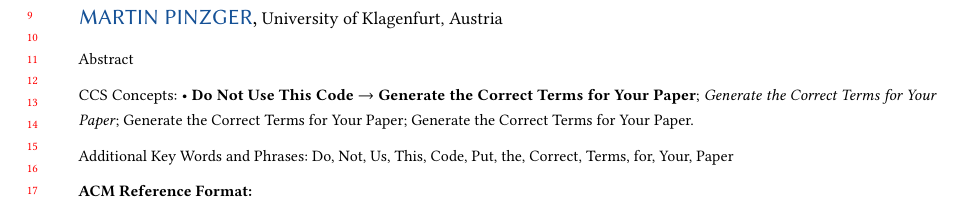
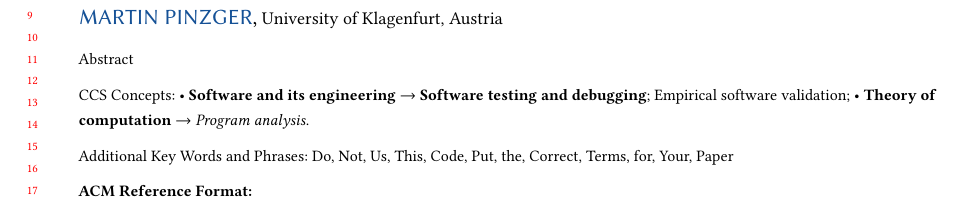
Before and after one commit to glockyco/Teralizer-Paper, a LaTeX paper (main.tex): part of page 1 of 50, cut so that both start at the same text. Compiled offline with pdfLaTeX.

Commit message:
Add CCS concepts

```diff
--- a/main.tex
+++ b/main.tex
@@ -241,32 +241,26 @@
 \begin{CCSXML}
 <ccs2012>
    <concept>
-  <concept_id>00000000.0000000.0000000</concept_id>
-  <concept_desc>Do Not Use This Code, Generate the Correct Terms for Your Paper</concept_desc>
+       <concept_id>10011007.10011074.10011099.10011102.10011103</concept_id>
+       <concept_desc>Software and its engineering~Software testing and debugging</concept_desc>
        <concept_significance>500</concept_significance>
        </concept>
    <concept>
-  <concept_id>00000000.00000000.00000000</concept_id>
-  <concept_desc>Do Not Use This Code, Generate the Correct Terms for Your Paper</concept_desc>
+       <concept_id>10003752.10010124.10010138.10010143</concept_id>
+       <concept_desc>Theory of computation~Program analysis</concept_desc>
        <concept_significance>300</concept_significance>
        </concept>
    <concept>
-  <concept_id>00000000.00000000.00000000</concept_id>
-  <concept_desc>Do Not Use This Code, Generate the Correct Terms for Your Paper</concept_desc>
-  <concept_significance>100</concept_significance>
- </concept>
- <concept>
-  <concept_id>00000000.00000000.00000000</concept_id>
-  <concept_desc>Do Not Use This Code, Generate the Correct Terms for Your Paper</concept_desc>
+       <concept_id>10011007.10011074.10011099.10011693</concept_id>
+       <concept_desc>Software and its engineering~Empirical software validation</concept_desc>
        <concept_significance>100</concept_significance>
        </concept>
  </ccs2012>
 \end{CCSXML}
 
-\ccsdesc[500]{Do Not Use This Code~Generate the Correct Terms for Your Paper}
-\ccsdesc[300]{Do Not Use This Code~Generate the Correct Terms for Your Paper}
-\ccsdesc{Do Not Use This Code~Generate the Correct Terms for Your Paper}
-\ccsdesc[100]{Do Not Use This Code~Generate the Correct Terms for Your Paper}
+\ccsdesc[500]{Software and its engineering~Software testing and debugging}
+\ccsdesc[300]{Theory of computation~Program analysis}
+\ccsdesc[100]{Software and its engineering~Empirical software validation}
 
 %%
 %% Keywords. The author(s) should pick words that accurately describe
```
Lines whose indentation alone changed are shown as unchanged.
